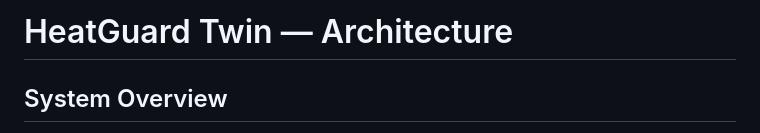
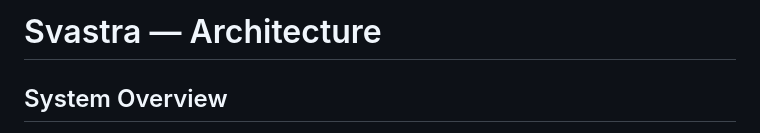
Before and after one commit to Shrutiii8/Svastra, a Markdown page: docs/ARCHITECTURE.md, the part around the change. GitHub-like rendering.

Commit message:
Rename project in architecture documentation
Updated the project name from 'HeatGuard Twin' to 'Svastra' in the architecture documentation.

```diff
--- a/docs/ARCHITECTURE.md
+++ b/docs/ARCHITECTURE.md
@@ -1,4 +1,4 @@
-# HeatGuard Twin — Architecture
+# Svastra — Architecture
 
 ## System Overview
 
```
